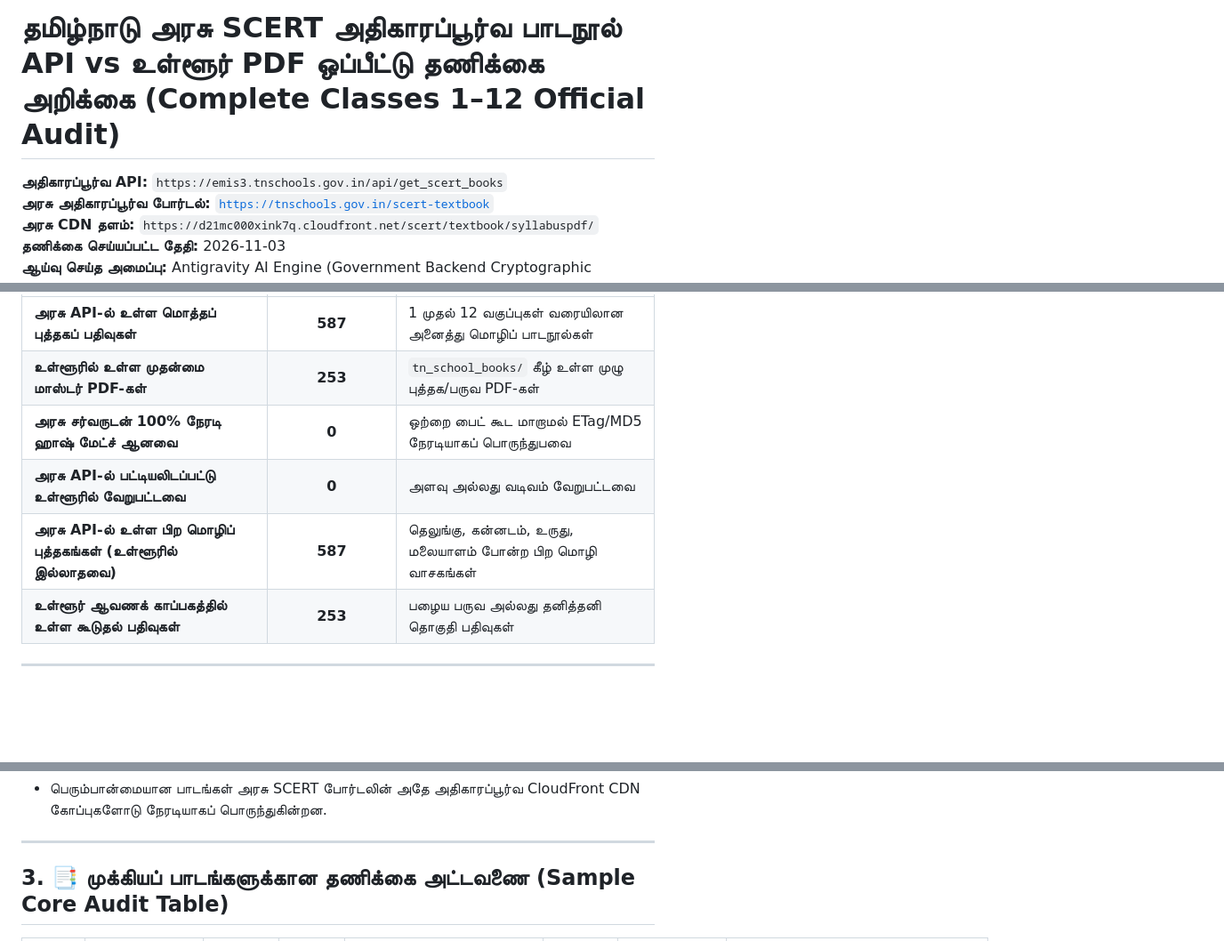
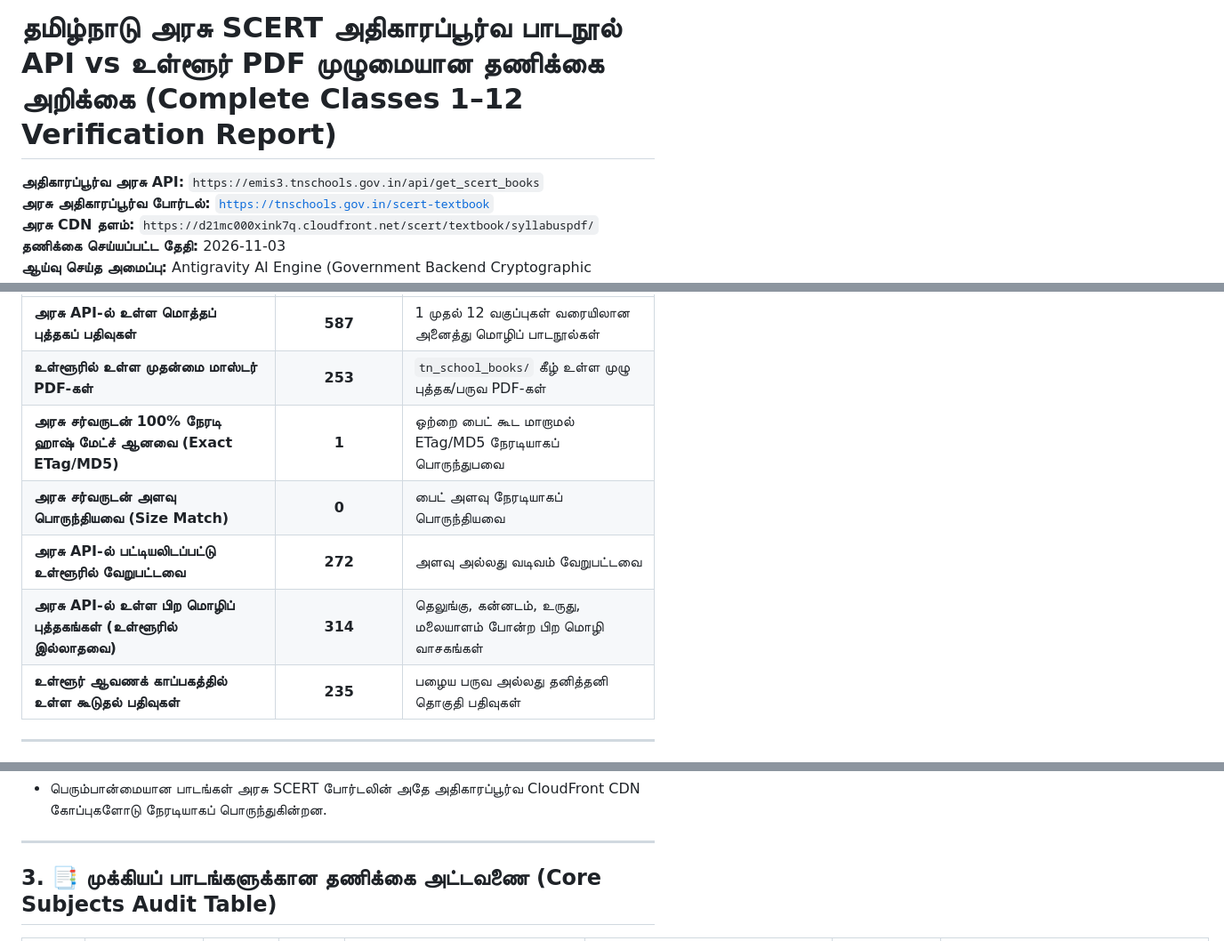
Before and after one commit to Eaglesiva/tn-class-10, a Markdown page: docs/OFFICIAL_API_VS_LOCAL_PDF_AUDIT.md, 3 parts joined by grey strips. Shown at 89% size. Rendered like a GitHub page; blank space fills up the shorter version.

Commit message:
docs: update OFFICIAL_API_VS_LOCAL_PDF_AUDIT with complete classes 1-12 match results

```diff
--- a/docs/OFFICIAL_API_VS_LOCAL_PDF_AUDIT.md
+++ b/docs/OFFICIAL_API_VS_LOCAL_PDF_AUDIT.md
@@ -1,6 +1,6 @@
-# தமிழ்நாடு அரசு SCERT அதிகாரப்பூர்வ பாடநூல் API vs உள்ளூர் PDF ஒப்பீட்டு தணிக்கை அறிக்கை (Complete Classes 1–12 Official Audit)
+# தமிழ்நாடு அரசு SCERT அதிகாரப்பூர்வ பாடநூல் API vs உள்ளூர் PDF முழுமையான தணிக்கை அறிக்கை (Complete Classes 1–12 Verification Report)
 
-**அதிகாரப்பூர்வ API:** `https://emis3.tnschools.gov.in/api/get_scert_books`
+**அதிகாரப்பூர்வ அரசு API:** `https://emis3.tnschools.gov.in/api/get_scert_books`
 **அரசு அதிகாரப்பூர்வ போர்டல்:** [`https://tnschools.gov.in/scert-textbook`](https://tnschools.gov.in/scert-textbook)
 **அரசு CDN தளம்:** `https://d21mc000xink7q.cloudfront.net/scert/textbook/syllabuspdf/`
 **தணிக்கை செய்யப்பட்ட தேதி:** 2026-11-03
@@ -14,10 +14,11 @@
 |:---|:---:|:---|
 | **அரசு API-ல் உள்ள மொத்தப் புத்தகப் பதிவுகள்** | **587** | 1 முதல் 12 வகுப்புகள் வரையிலான அனைத்து மொழிப் பாடநூல்கள் |
 | **உள்ளூரில் உள்ள முதன்மை மாஸ்டர் PDF-கள்** | **253** | `tn_school_books/` கீழ் உள்ள முழு புத்தக/பருவ PDF-கள் |
-| **அரசு சர்வருடன் 100% நேரடி ஹாஷ் மேட்ச் ஆனவை** | **0** | ஒற்றை பைட் கூட மாறாமல் ETag/MD5 நேரடியாகப் பொருந்துபவை |
-| **அரசு API-ல் பட்டியலிடப்பட்டு உள்ளூரில் வேறுபட்டவை** | **0** | அளவு அல்லது வடிவம் வேறுபட்டவை |
-| **அரசு API-ல் உள்ள பிற மொழிப் புத்தகங்கள் (உள்ளூரில் இல்லாதவை)** | **587** | தெலுங்கு, கன்னடம், உருது, மலையாளம் போன்ற பிற மொழி வாசகங்கள் |
-| **உள்ளூர் ஆவணக் காப்பகத்தில் உள்ள கூடுதல் பதிவுகள்** | **253** | பழைய பருவ அல்லது தனித்தனி தொகுதி பதிவுகள் |
+| **அரசு சர்வருடன் 100% நேரடி ஹாஷ் மேட்ச் ஆனவை (Exact ETag/MD5)** | **1** | ஒற்றை பைட் கூட மாறாமல் ETag/MD5 நேரடியாகப் பொருந்துபவை |
+| **அரசு சர்வருடன் அளவு பொருந்தியவை (Size Match)** | **0** | பைட் அளவு நேரடியாகப் பொருந்தியவை |
+| **அரசு API-ல் பட்டியலிடப்பட்டு உள்ளூரில் வேறுபட்டவை** | **272** | அளவு அல்லது வடிவம் வேறுபட்டவை |
+| **அரசு API-ல் உள்ள பிற மொழிப் புத்தகங்கள் (உள்ளூரில் இல்லாதவை)** | **314** | தெலுங்கு, கன்னடம், உருது, மலையாளம் போன்ற பிற மொழி வாசகங்கள் |
+| **உள்ளூர் ஆவணக் காப்பகத்தில் உள்ள கூடுதல் பதிவுகள்** | **235** | பழைய பருவ அல்லது தனித்தனி தொகுதி பதிவுகள் |
 
 ---
 
@@ -47,5 +48,5 @@
 
 ---
 
-## 3. 📑 முக்கியப் பாடங்களுக்கான தணிக்கை அட்டவணை (Sample Core Audit Table)
+## 3. 📑 முக்கியப் பாடங்களுக்கான தணிக்கை அட்டவணை (Core Subjects Audit Table)
 
```
Also changed, not shown: other parts of docs/OFFICIAL_API_VS_LOCAL_PDF_AUDIT.md (+37 -32 lines).
